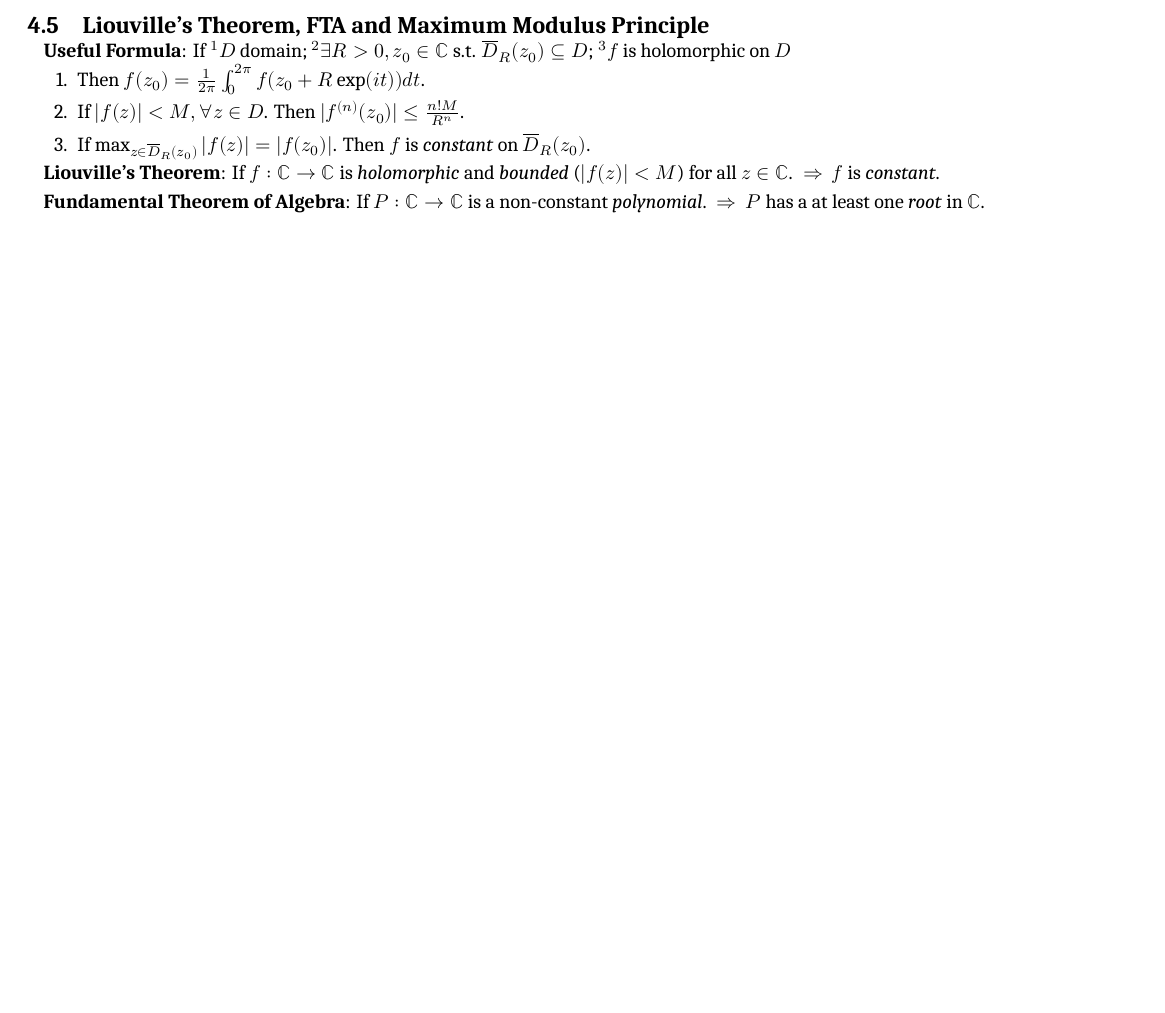
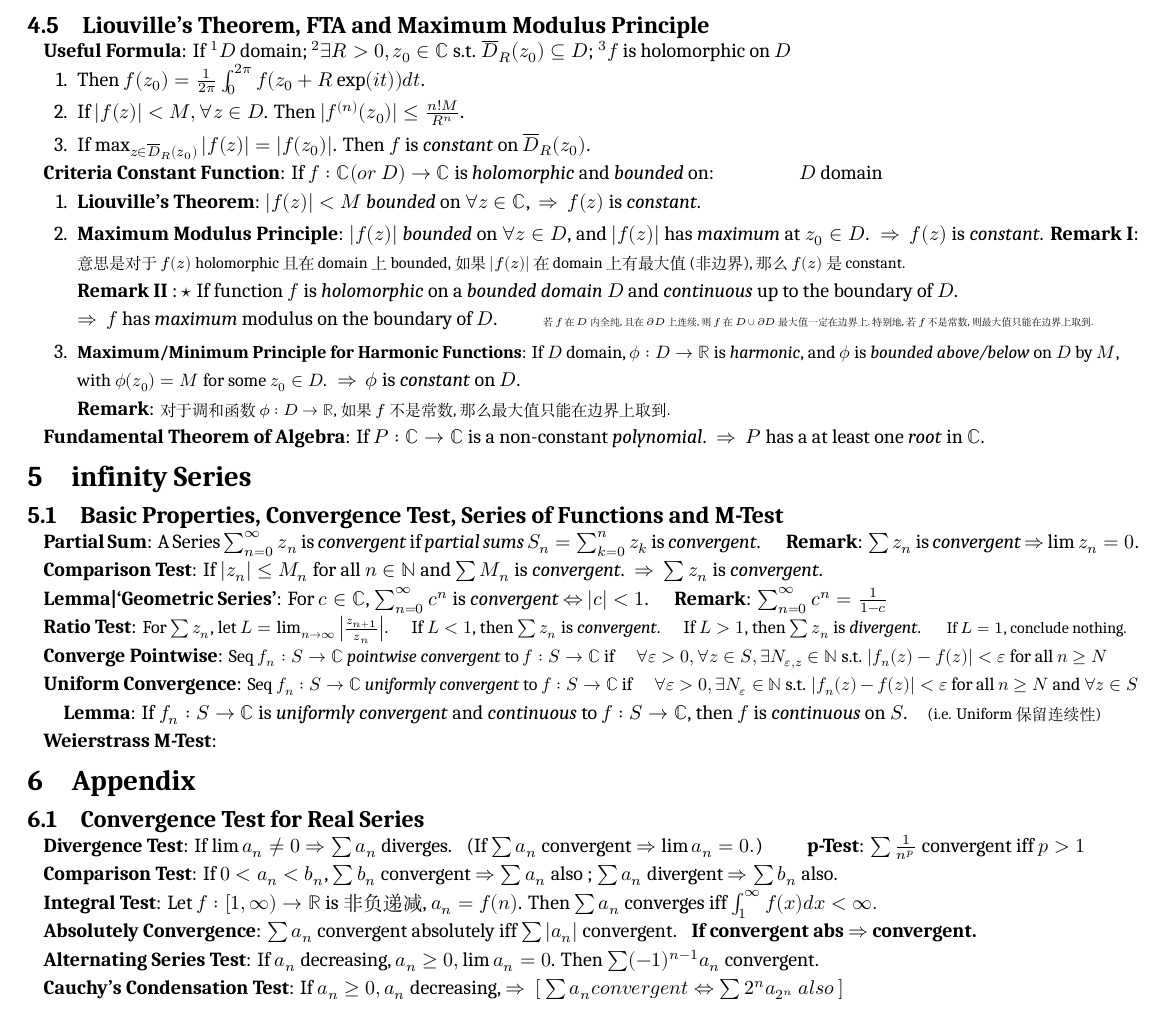
Before and after one commit to zhoujasper/Edin_Year3_Semester2_Notes, a LaTeX document (HCV/Note/HCV Note.tex): part of page 4 of 4, cut so that both start at the same text, the shorter picture padded with empty space. Compiled offline with XeLaTeX; a missing font is replaced by an installed copy or a similar font.

Commit message:
v3.3.6 更新HCV Note文档，添加无穷级数和附录部分的内容

```diff
--- a/HCV/Note/HCV Note.tex
+++ b/HCV/Note/HCV Note.tex
@@ -373,10 +373,60 @@ $\cdot$ \textbf{Positive-Oriented}: {\small If $\Gamma$ is a \textit{loop}, then
     \item If $\max_{{z\in}\overline{D}_{R}(z_0)}|f(z)|=|f(z_0)|$. Then $f$ is \textit{constant} on $\overline{D}_{R}(z_0)$.
 \end{enumerate}
 
-\textbf{Liouville's Theorem}: If $f:\mathbb{C}\to\mathbb{C}$ is \textit{holomorphic} and \textit{bounded} ($|f(z)|<M$) for all $z\in\mathbb{C}$. \ $\Rightarrow$ \ $f$ is \textit{constant}.
+\textbf{Criteria Constant Function}: If $f:\mathbb{C}(or \ D)\to\mathbb{C}$ is \textit{holomorphic} and \textit{bounded} on: \qquad\qquad $D$ domain
+
+\begin{enumerate}[itemsep=-2pt, topsep=-2pt]
+    \item \textbf{Liouville's Theorem}: $|f(z)|<M$ \textit{bounded} on $\forall z \in \mathbb{C}$, \ $\Rightarrow$ \ $f(z)$ is \textit{constant}.
+    \item \textbf{Maximum Modulus Principle}: $|f(z)|$ \textit{bounded} on $\forall z \in D$, and $|f(z)|$ has \textit{maximum} at $z_0\in D$. \ $\Rightarrow$ \ $f(z)$ is \textit{constant}.
+    \textbf{Remark I}: {\footnotesize 意思是对于$f(z)$ holomorphic且在domain上bounded,如果 $|f(z)|$ 在domain上有最大值(非边界),那么$f(z)$是constant.} \\
+    \textbf{Remark II} : $\star$ If function $f$ is \textit{holomorphic} on a \textit{bounded domain} $D$ and \textit{continuous} up to the boundary of $D$. \\
+    $\Rightarrow$ \ $f$ has \textit{maximum} modulus on the boundary of $D$. \qquad {\tiny 若\( f \) 在 \( D \) 内全纯,且在 \( \partial D \) 上连续,则 \( f \) 在$D\cup\partial D$最大值一定在边界上.特别地,若 \( f \) 不是常数,则最大值只能在边界上取到.}
+    \item {\small \textbf{Maximum/Minimum Principle for Harmonic Functions}: If $D$ domain, $\phi:D\to\mathbb{R}$ is \textit{harmonic}, and $\phi$ is \textit{bounded above/below} on $D$ by $M$,} \\
+    {\small with $\phi(z_0)=M$ for some $z_0\in D$.} \ $\Rightarrow$ \ $\phi$ is \textit{constant} on $D$. \\
+    \textbf{Remark}: {\footnotesize 对于调和函数$\phi:D\to\mathbb{R}$,如果$f$不是常数,那么最大值只能在边界上取到.}
+\end{enumerate}
 
 \textbf{Fundamental Theorem of Algebra}: If $P:\mathbb{C}\to\mathbb{C}$ is a non-constant \textit{polynomial}. \ $\Rightarrow$ \ $P$ has a at least one \textit{root} in $\mathbb{C}$.
 
 
+\section{infinity Series} % Infinity Series
+
+\subsection{Basic Properties, Convergence Test, Series of Functions and M-Test} % Basic Properties, Convergence Test, Series of Functions and M-Test
+
+\textbf{Partial Sum}: A Series $\sum_{n=0}^{\infty}z_n$ is \textit{convergent} if \textit{partial sums} $S_n = \sum_{k=0}^{n}z_k$ is \textit{convergent}. \quad \textbf{Remark}: $\sum z_n$ is \textit{convergent} $\Rightarrow$ $\lim z_n=0$.
+
+\textbf{Comparison Test}: If $|z_n|\leq M_n$ for all $n\in\mathbb{N}$ and $\sum M_n$ is \textit{convergent}. \ $\Rightarrow$ \ $\sum z_n$ is \textit{convergent}.
+
+\textbf{Lemma|`Geometric Series'}: For $c\in\mathbb{C}$, $\sum_{n=0}^\infty c^n$ is \textit{convergent} $\Leftrightarrow$ $|c|<1$. \quad \textbf{Remark}: $\sum_{n=0}^\infty c^n=\frac{1}{1-c}$
+
+\textbf{Ratio Test}: {\small For $\sum z_n$, let $L = \lim_{n\to\infty}\left|\frac{z_{n+1}}{z_n}\right|$. \quad If $L<1$, then $\sum z_n$ is \textit{convergent}. \quad If $L>1$, then $\sum z_n$ is \textit{divergent}.} \quad {\footnotesize If $L=1$, conclude nothing.}
+
+\textbf{Converge Pointwise}: {\small Seq $f_n: S\to\mathbb{C}$ \textit{pointwise convergent} to $f:S\to\mathbb{C}$ if \quad $\forall \varepsilon>0, \forall z \in S, \exists N_{\varepsilon,z}\in\mathbb{N}$ s.t. $|f_n(z)-f(z)|<\varepsilon$ for all $n\geq N$}
+
+\textbf{Uniform Convergence}: {\small Seq $f_n: S\to\mathbb{C}$ \textit{uniformly convergent} to $f:S\to\mathbb{C}$ if \quad $\forall \varepsilon>0, \exists N_{\varepsilon}\in\mathbb{N}$ s.t. $|f_n(z)-f(z)|<\varepsilon$ for all $n\geq N$ and $\forall z\in S$}
+
+\quad \textbf{Lemma}: If $f_n:S\to\mathbb{C}$ is \textit{uniformly convergent} and \textit{continuous} to $f:S\to\mathbb{C}$, then $f$ is \textit{continuous} on $S$.\quad {\footnotesize (i.e. Uniform 保留 连续性)}
+
+\textbf{Weierstrass M-Test}:
+
+
+\section{Appendix}
+
+\subsection{Convergence Test for Real Series} % Convergence Test for Real Series
+
+\textbf{Divergence Test}: If $\lim a_n\ne 0 \Rightarrow \sum a_n$ diverges. \ \ (If $\sum a_n$ convergent $\Rightarrow \lim a_n=0.$) \qquad \textbf{p-Test}: $\sum \frac{1}{n^p}$ convergent iff $p>1$
+
+\textbf{Comparison Test}: If $0<a_n<b_n$, $\sum b_n$ convergent $\Rightarrow \sum a_n$ also ; $\sum a_n$ divergent $\Rightarrow \sum b_n$ also.
+
+\textbf{Integral Test}: Let $f:[1,\infty)\rightarrow\mathbb{R}$ is 非负递减, $a_n=f(n)$. Then $\sum a_n$ converges iff $\int_{1}^{\infty}f(x)dx<\infty.$
+
+\textbf{Absolutely Convergence}: $\sum a_n$ convergent absolutely iff $\sum |a_n|$ convergent. \ \ \textbf{If convergent abs $\Rightarrow$ convergent.}
+
+\textbf{Alternating Series Test}: If $a_n$ decreasing, $a_n\geq 0,\lim a_n = 0$. Then $\sum (-1)^{n-1}a_n$ convergent.
+
+\textbf{Cauchy's Condensation Test}: If $a_n\geq 0,a_n$ decreasing, $\Rightarrow \ [\ \sum a_n convergent \Leftrightarrow \sum 2^na_{2^n} \ also \ ]$
+
+
+
 
 \end{document}
```
Also changed, not shown: HCV/Note/HCV Note.pdf, HCV/Note/HCV Note.tex (2 more changed lines), 4 other files.
